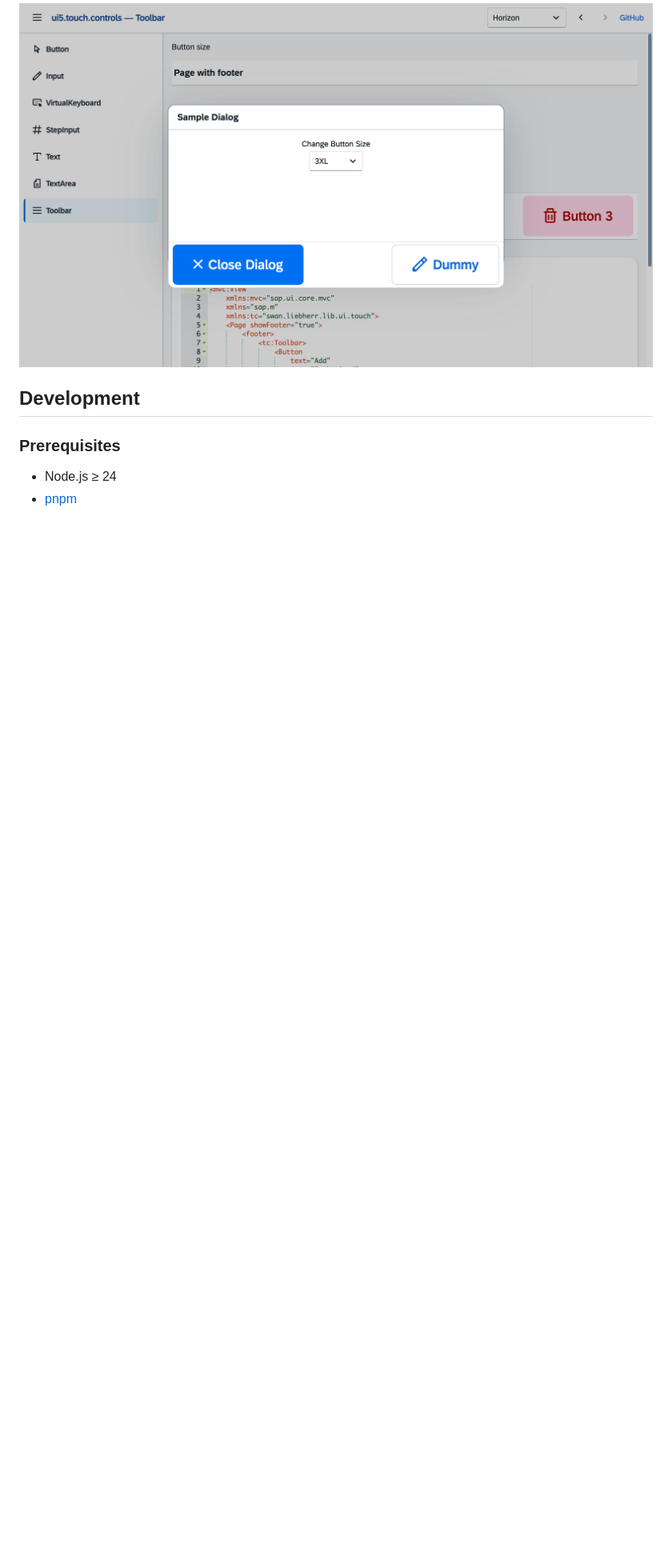
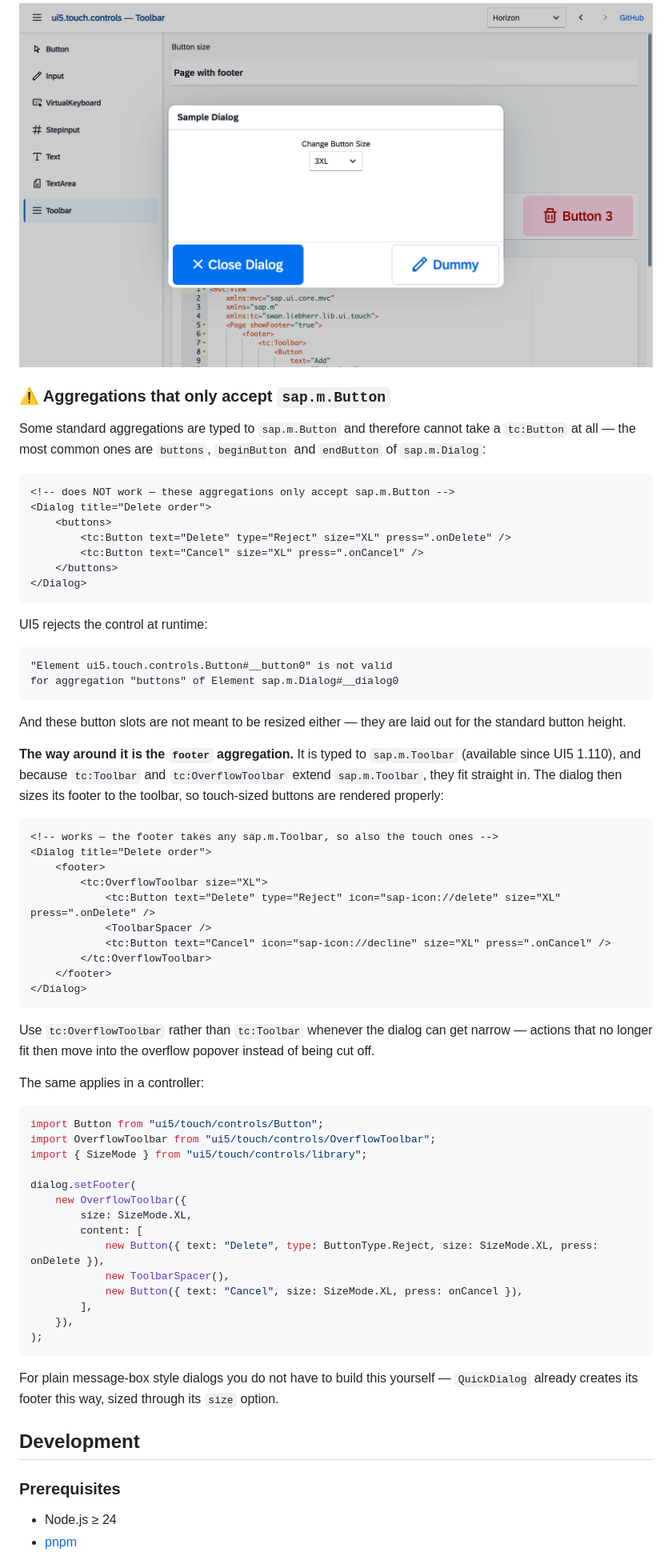
Before and after one commit to mariokernich/ui5-touch-controls, a Markdown page: README.md, the part around the change. Shown at 80% size. Rendered like a GitHub page; blank space fills up the shorter version.

Commit message:
docs: explain the sap.m.Button-only aggregations and the footer workaround
sap.m.Dialog#buttons, #beginButton and #endButton are typed to
sap.m.Button and reject a tc:Button at runtime - and they are not laid
out for larger buttons anyway. Document this and show the way around it:
the footer aggregation takes any sap.m.Toolbar, so tc:OverflowToolbar
fits in and the dialog sizes its footer to the touch buttons.

````diff
--- a/README.md
+++ b/README.md
@@ -208,6 +208,67 @@ Use `tc:Toolbar` or `tc:OverflowToolbar` as a replacement for the toolbar in a `
 
 ![Screenshot of Toolbar in Dialog](docs/dialog.png)
 
+### ⚠️ Aggregations that only accept `sap.m.Button`
+
+Some standard aggregations are typed to `sap.m.Button` and therefore cannot take a `tc:Button` at all — the most common ones are `buttons`, `beginButton` and `endButton` of `sap.m.Dialog`:
+
+```xml
+<!-- does NOT work — these aggregations only accept sap.m.Button -->
+<Dialog title="Delete order">
+	<buttons>
+		<tc:Button text="Delete" type="Reject" size="XL" press=".onDelete" />
+		<tc:Button text="Cancel" size="XL" press=".onCancel" />
+	</buttons>
+</Dialog>
+```
+
+UI5 rejects the control at runtime:
+
+```
+"Element ui5.touch.controls.Button#__button0" is not valid
+for aggregation "buttons" of Element sap.m.Dialog#__dialog0
+```
+
+And these button slots are not meant to be resized either — they are laid out for the standard button height.
+
+**The way around it is the `footer` aggregation.** It is typed to `sap.m.Toolbar` (available since UI5 1.110), and because `tc:Toolbar` and `tc:OverflowToolbar` extend `sap.m.Toolbar`, they fit straight in. The dialog then sizes its footer to the toolbar, so touch-sized buttons are rendered properly:
+
+```xml
+<!-- works — the footer takes any sap.m.Toolbar, so also the touch ones -->
+<Dialog title="Delete order">
+	<footer>
+		<tc:OverflowToolbar size="XL">
+			<tc:Button text="Delete" type="Reject" icon="sap-icon://delete" size="XL" press=".onDelete" />
+			<ToolbarSpacer />
+			<tc:Button text="Cancel" icon="sap-icon://decline" size="XL" press=".onCancel" />
+		</tc:OverflowToolbar>
+	</footer>
+</Dialog>
+```
+
+Use `tc:OverflowToolbar` rather than `tc:Toolbar` whenever the dialog can get narrow — actions that no longer fit then move into the overflow popover instead of being cut off.
+
+The same applies in a controller:
+
+```ts
+import Button from "ui5/touch/controls/Button";
+import OverflowToolbar from "ui5/touch/controls/OverflowToolbar";
+import { SizeMode } from "ui5/touch/controls/library";
+
+dialog.setFooter(
+	new OverflowToolbar({
+		size: SizeMode.XL,
+		content: [
+			new Button({ text: "Delete", type: ButtonType.Reject, size: SizeMode.XL, press: onDelete }),
+			new ToolbarSpacer(),
+			new Button({ text: "Cancel", size: SizeMode.XL, press: onCancel }),
+		],
+	}),
+);
+```
+
+For plain message-box style dialogs you do not have to build this yourself — `QuickDialog` already creates its footer this way, sized through its `size` option.
+
 ## Development
 
 ### Prerequisites
````
